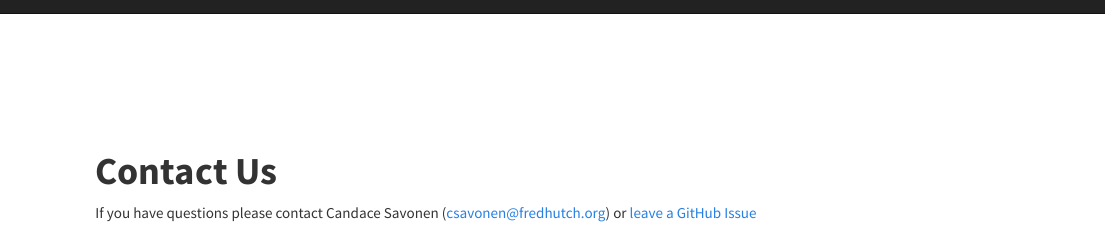
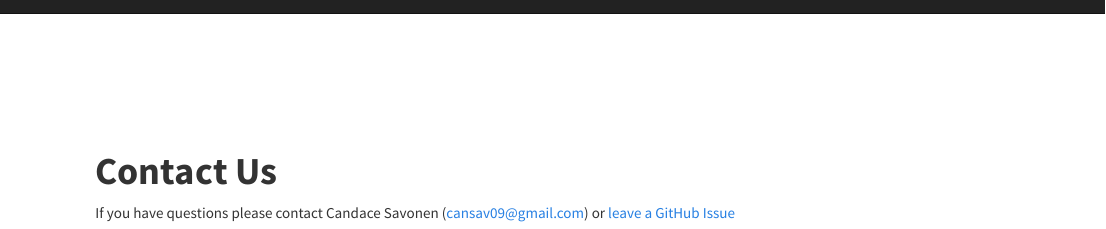
Before and after one commit to ottrproject/metricminer.org, an R Markdown document (contact.Rmd): the page in a window 1100 px wide, from its top. Rendered offline with R 4.5, knitr and Pandoc, with nearby package versions.

Commit message:
Update contact email and GitHub issue link

```diff
--- a/contact.Rmd
+++ b/contact.Rmd
@@ -4,7 +4,7 @@ output:
   html_document
 ---
 
-If you have questions please contact Candace Savonen (csavonen@fredhutch.org) or [leave a GitHub Issue]( https://github.com/fhdsl/metricminer/issues)
+If you have questions please contact Candace Savonen (cansav09@gmail.com) or [leave a GitHub Issue]( https://github.com/ottrproject/metricminer/issues)
 
 <iframe src="https://docs.google.com/forms/d/e/1FAIpQLSc4P8xntp22CShqCDMGvC6prCInaqbzC2fbknIkFujR5ORTSw/viewform?embedded=true" width="640" height="1189" frameborder="0" marginheight="0" marginwidth="0">Loading…</iframe>
 
```
